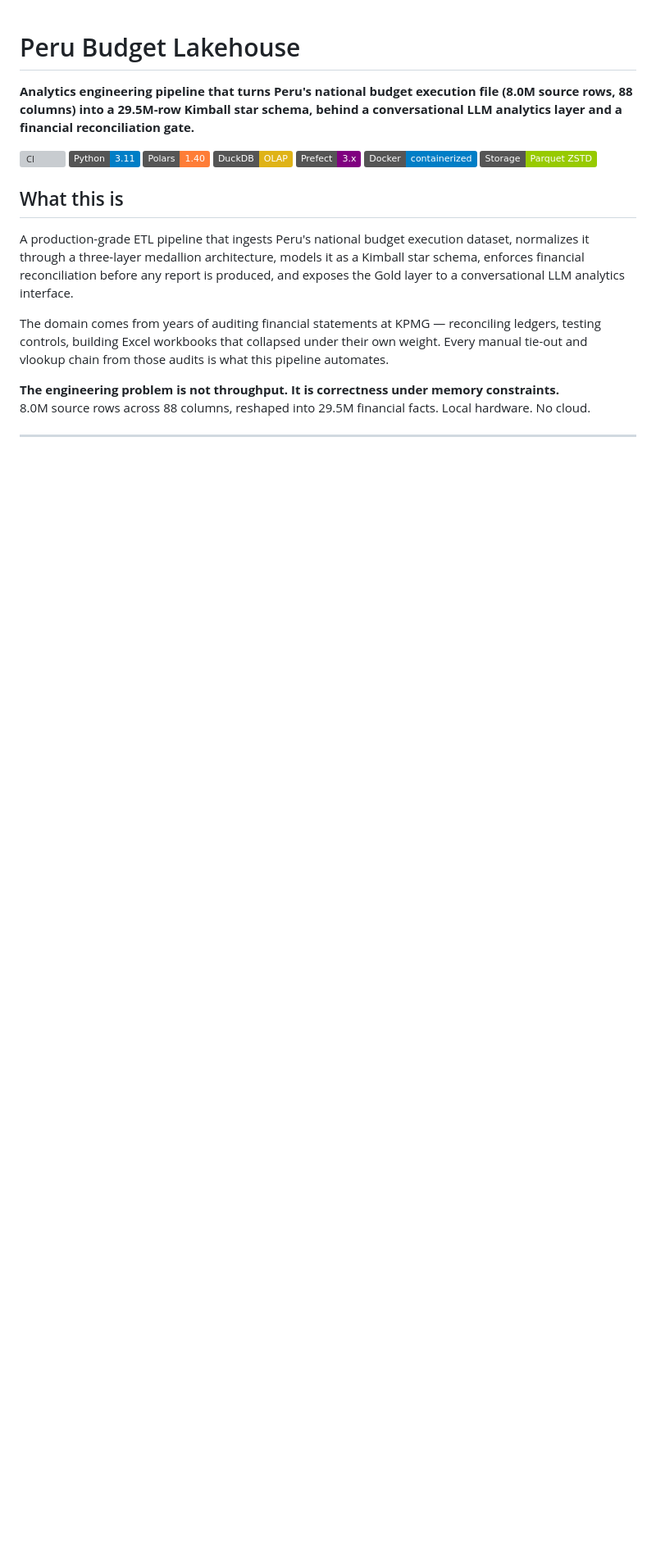
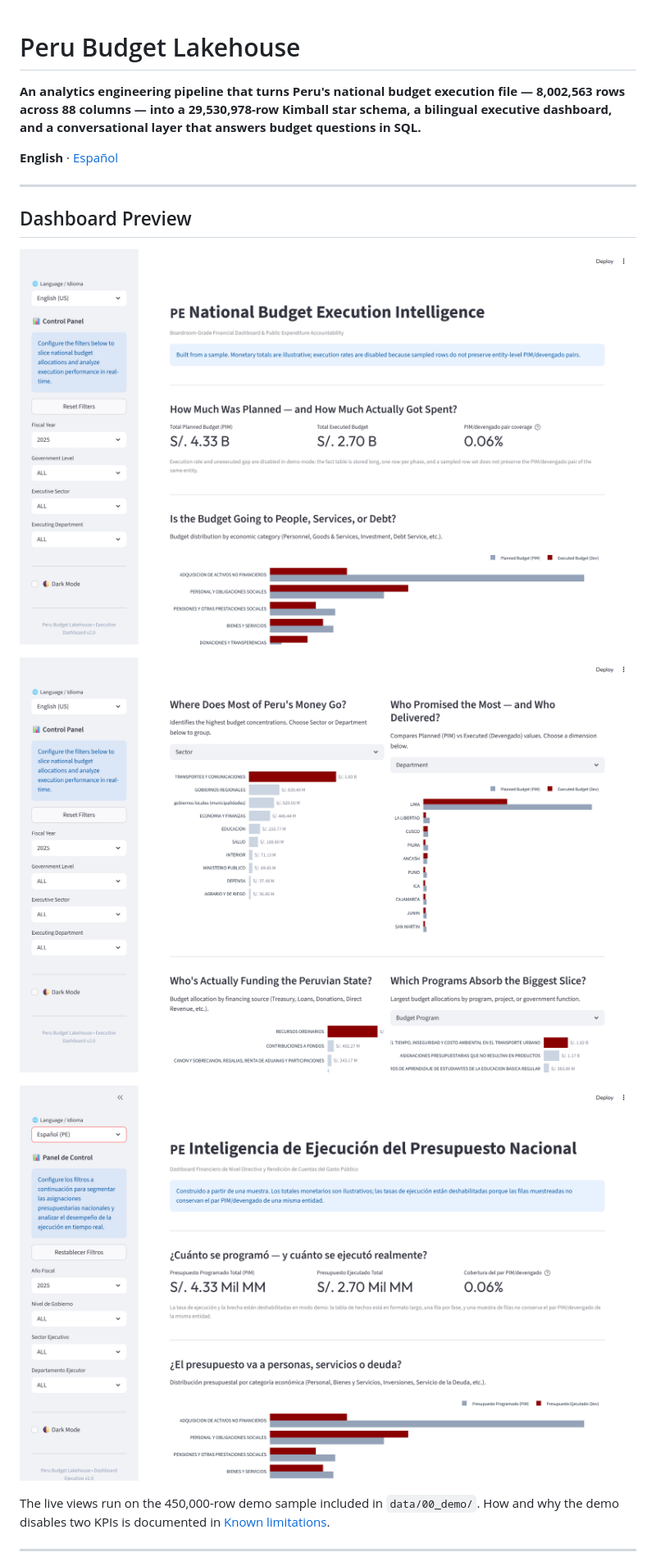
Before and after one commit to DaelFame/peru-budget-lakehouse, a Markdown page: README.md, the part around one of its changes. Shown at 82% size. GitHub-like rendering; pictures changed too: assets/dashboard-analysis.png (added), assets/dashboard-es.png (added), assets/dashboard-overview.png (added); badges without logos; blank space fills up the shorter version; grey boxes are pictures that could not be loaded.

```diff
--- a/README.md
+++ b/README.md
@@ -1,22 +1,21 @@
 # Peru Budget Lakehouse
 
-**Analytics engineering pipeline that turns Peru's national budget execution file (8.0M source rows, 88 columns) into a 29.5M-row Kimball star schema, behind a conversational LLM analytics layer and a financial reconciliation gate.**
+**An analytics engineering pipeline that turns Peru's national budget execution file — 8,002,563 rows across 88 columns — into a 29,530,978-row Kimball star schema, a bilingual executive dashboard, and a conversational layer that answers budget questions in SQL.**
 
-[![CI](https://github.com/DaelFame/peru-budget-lakehouse/actions/workflows/ci.yml/badge.svg)]( https://github.com/DaelFame/peru-budget-lakehouse/actions/workflows/ci.yml/badge.svg)
-[![Python](https://img.shields.io/badge/Python-3.11-blue)](https://www.python.org/)
-[![Polars](https://img.shields.io/badge/Polars-1.40-orange)](https://pola.rs/)
-[![DuckDB](https://img.shields.io/badge/DuckDB-OLAP-yellow)](https://duckdb.org/)
-[![Prefect](https://img.shields.io/badge/Prefect-3.x-purple)](https://www.prefect.io/)
-[![Docker](https://img.shields.io/badge/Docker-containerized-blue)](https://www.docker.com/)
-[![Parquet](https://img.shields.io/badge/Storage-Parquet_ZSTD-green)](https://parquet.apache.org/)
-
-## What this is
-
-A production-grade ETL pipeline that ingests Peru's national budget execution dataset, normalizes it through a three-layer medallion architecture, models it as a Kimball star schema, enforces financial reconciliation before any report is produced, and exposes the Gold layer to a conversational LLM analytics interface.
-
-The domain comes from years of auditing financial statements at KPMG — reconciling ledgers, testing controls, building Excel workbooks that collapsed under their own weight. Every manual tie-out and vlookup chain from those audits is what this pipeline automates.
-
-**The engineering problem is not throughput. It is correctness under memory constraints.**
-8.0M source rows across 88 columns, reshaped into 29.5M financial facts. Local hardware. No cloud.
+**English** · [Español](README.es.md)
 
 ---
+
+## Dashboard Preview
+
+![Overview](./assets/dashboard-overview.png)
+
+![Budget dimensions](./assets/dashboard-analysis.png)
+
+![Spanish interface](./assets/dashboard-es.png)
+
+The live views run on the 450,000-row demo sample included in `data/00_demo/`.
+How and why the demo disables two KPIs is documented in [Known limitations](#known-limitations).
+
+---
+
```
Also changed, not shown: other parts of README.md (+188 -232 lines), README.es.md (added, +279 -0 lines).
